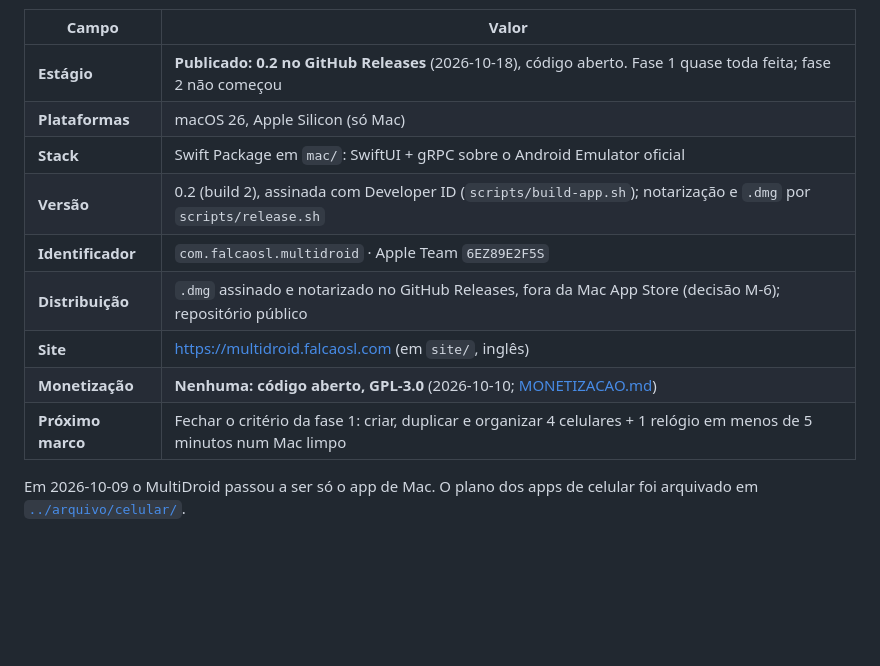
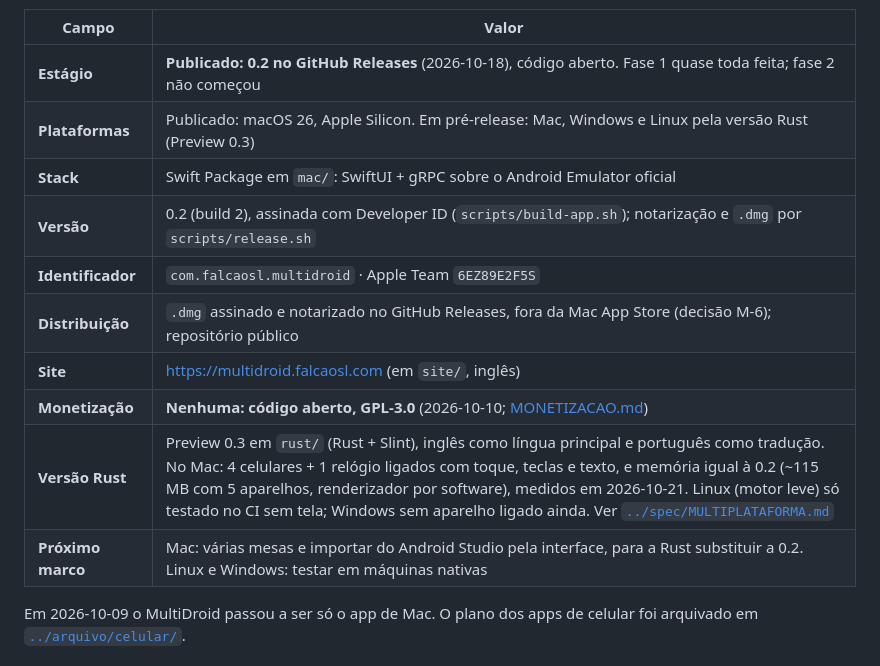
Before and after one commit to Falcao-SL/MultiDroid, a Markdown page: docs/produto/STATUS.md, the part around one of its changes. GitHub-like rendering; blank space fills up the shorter version.

Commit message:
Status: versão Rust (Preview 0.3) no Mac, inglês e próximos marcos
Co-Authored-By: Claude Opus 5.5 <noreply@anthropic.com>

```diff
--- a/docs/produto/STATUS.md
+++ b/docs/produto/STATUS.md
@@ -5,14 +5,15 @@
 | Campo | Valor |
 |---|---|
 | **Estágio** | **Publicado: 0.2 no GitHub Releases** (2026-10-18), código aberto. Fase 1 quase toda feita; fase 2 não começou |
-| **Plataformas** | macOS 26, Apple Silicon (só Mac) |
+| **Plataformas** | Publicado: macOS 26, Apple Silicon. Em pré-release: Mac, Windows e Linux pela versão Rust (Preview 0.3) |
 | **Stack** | Swift Package em `mac/`: SwiftUI + gRPC sobre o Android Emulator oficial |
 | **Versão** | 0.2 (build 2), assinada com Developer ID (`scripts/build-app.sh`); notarização e `.dmg` por `scripts/release.sh` |
 | **Identificador** | `com.falcaosl.multidroid` · Apple Team `6EZ89E2F5S` |
 | **Distribuição** | `.dmg` assinado e notarizado no GitHub Releases, fora da Mac App Store (decisão M-6); repositório público |
 | **Site** | https://multidroid.falcaosl.com (em `site/`, inglês) |
 | **Monetização** | **Nenhuma: código aberto, GPL-3.0** (2026-10-10; [MONETIZACAO.md](MONETIZACAO.md)) |
-| **Próximo marco** | Fechar o critério da fase 1: criar, duplicar e organizar 4 celulares + 1 relógio em menos de 5 minutos num Mac limpo |
+| **Versão Rust** | Preview 0.3 em `rust/` (Rust + Slint), inglês como língua principal e português como tradução. No Mac: 4 celulares + 1 relógio ligados com toque, teclas e texto, e memória igual à 0.2 (~115 MB com 5 aparelhos, renderizador por software), medidos em 2026-10-21. Linux (motor leve) só testado no CI sem tela; Windows sem aparelho ligado ainda. Ver [`../spec/MULTIPLATAFORMA.md`](../spec/MULTIPLATAFORMA.md) |
+| **Próximo marco** | Mac: várias mesas e importar do Android Studio pela interface, para a Rust substituir a 0.2. Linux e Windows: testar em máquinas nativas |
 
 Em 2026-10-09 o MultiDroid passou a ser só o app de Mac. O plano dos apps de
 celular foi arquivado em [`../arquivo/celular/`](../arquivo/celular/README.md).
```
Also changed, not shown: other parts of docs/produto/STATUS.md (+1 -1 lines).
